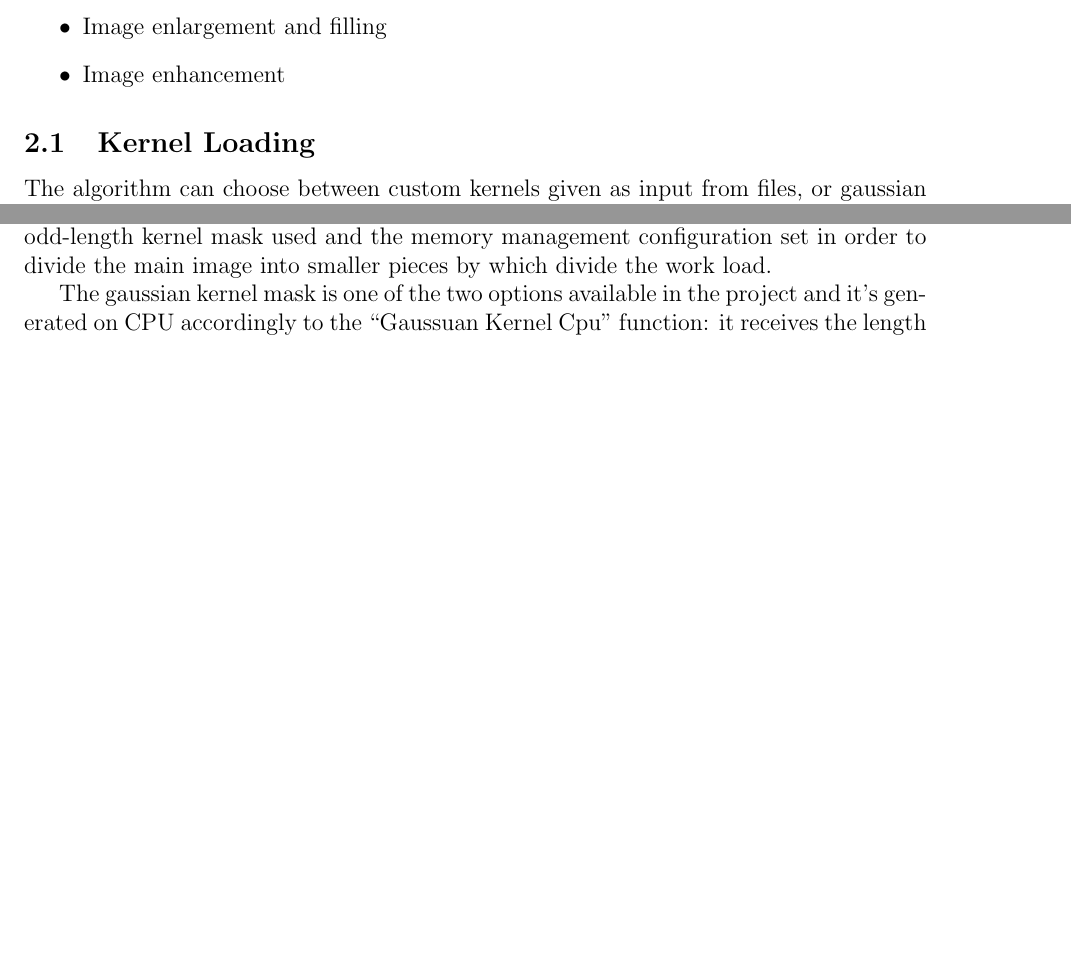
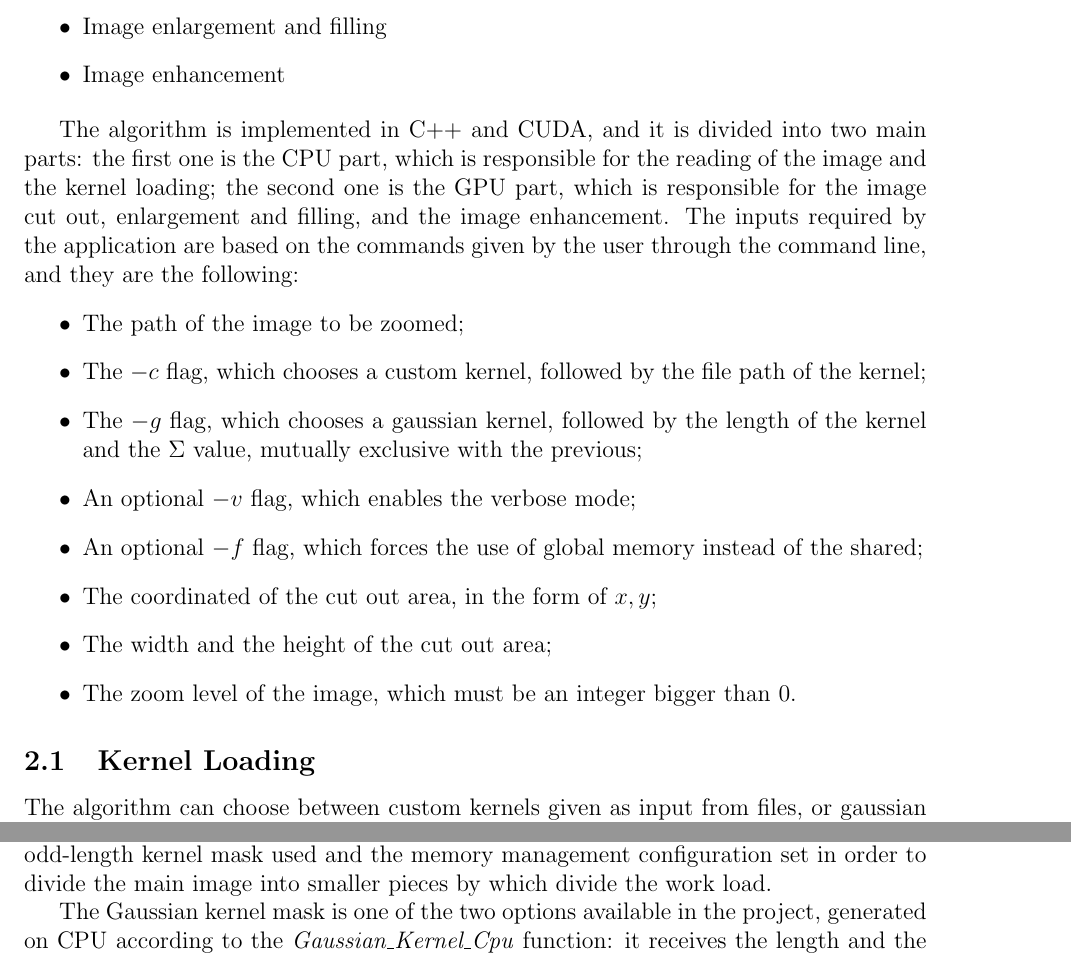
Before and after one commit to chettilaura/Cuda-Upscaling-Algorithm, a LaTeX document (documentation/main.tex, which reads documentation/2_proposed_method.tex): two parts of pages 5 and 6 of 8 before the commit and two parts of pages 5 and 6 of 9 after it, joined at a grey line, cut so that both start at the same text, the shorter picture padded with empty space. Compiled offline with pdfLaTeX.

Commit message:
slight modifications

```diff
--- a/documentation/2_proposed_method.tex
+++ b/documentation/2_proposed_method.tex
@@ -10,6 +10,20 @@ The algorithm works in successive stages as described in the following:
     \item Image cut out
     \item Image enlargement and filling
     \item Image enhancement
+\end{itemize}
+
+The algorithm is implemented in C++ and CUDA, and it is divided into two main parts: the first one is the CPU part, which is responsible for the reading of the image
+and the kernel loading; the second one is the GPU part, which is responsible for the image cut out, enlargement and filling, and the image enhancement.
+The inputs required by the application are based on the commands given by the user through the command line, and they are the following:
+\begin{itemize}
+    \item The path of the image to be zoomed;
+    \item The $-c$ flag, which chooses a custom kernel, followed by the file path of the kernel;
+    \item The $-g$ flag, which chooses a gaussian kernel, followed by the length of the kernel and the $\Sigma$ value, mutually exclusive with the previous;
+    \item An optional $-v$ flag, which enables the verbose mode;
+    \item An optional $-f$ flag, which forces the use of global memory instead of the shared;
+    \item The coordinated of the cut out area, in the form of $x,y$;
+    \item The width and the height of the cut out area;
+    \item The zoom level of the image, which must be an integer bigger than 0.
 \end{itemize}
 
     \subsection{Kernel Loading}
@@ -62,6 +76,6 @@ The algorithm works in successive stages as described in the following:
     and the memory management configuration set in order to divide the main image into smaller pieces by which divide the work load.
 
     %[sottosezione sulle masks]
-    The gaussian kernel mask is one of the two options available in the project and it’s generated on CPU accordingly to the “Gaussuan Kernel Cpu” function:
-    it receives the length and the sigma of the kernel and it calculates the mask based on the below given Gaussian Distribution.
+    The Gaussian kernel mask is one of the two options available in the project, generated on CPU according to the \textit{Gaussian\_Kernel\_Cpu} function:
+    it receives the length and the sigma of the kernel and calculates the mask based on the below given Gaussian Distribution.
         %mettere qui foto distribuzione gaussiana
@@ -71 +83,0 @@ The algorithm works in successive stages as described in the following:
-    The chosen mask is stored in the “d_kernel” parameter allocated in the constant memory: having the mask in the constant memory allows us to save time
```
Also changed, not shown: documentation/main.pdf, documentation/2_proposed_method.tex (11 more changed lines), 6 other files.
